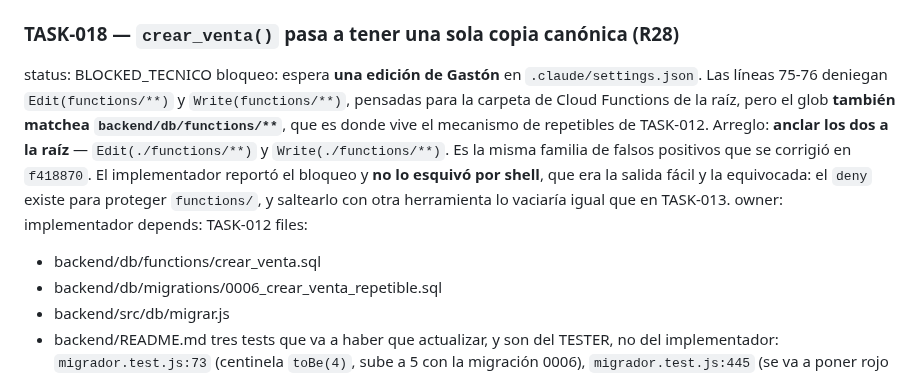
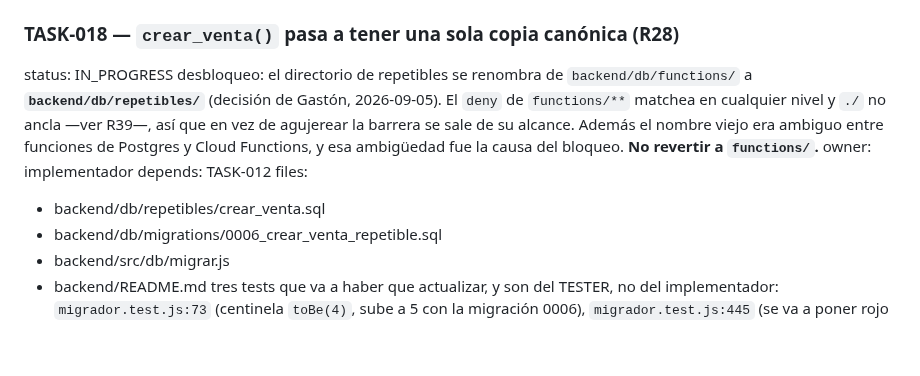
Before and after one commit to delfinohogar/delfino-erp, a Markdown page: migration/TASKS.md, the part around the change. Rendered like a GitHub page; blank space fills up the shorter version.

Commit message:
TASK-018: desbloqueada, el directorio pasa a backend/db/repetibles/
En vez de agujerear el deny de functions/**, que matchea en cualquier nivel
(R39), se sale de su alcance renombrando lo nuestro.

Co-Authored-By: Claude Opus 5 <noreply@anthropic.com>
Claude-Session: https://claude.ai/code/session_01STFqpADHtxfoqDQP5VJ8oU

```diff
--- a/migration/TASKS.md
+++ b/migration/TASKS.md
@@ -238,19 +238,16 @@ accept:
 - el test tiene que demostrar la divergencia, no solo la ausencia de trigger: registrar una compra con un costo distinto y verificar que `productos.costo` **no cambió** y que quedó la fila en `historial_costos`
 
 ### TASK-018 — `crear_venta()` pasa a tener una sola copia canónica (R28)
-status: BLOCKED_TECNICO
-bloqueo: espera **una edición de Gastón** en `.claude/settings.json`. Las líneas 75-76 deniegan
-  `Edit(functions/**)` y `Write(functions/**)`, pensadas para la carpeta de Cloud Functions de la
-  raíz, pero el glob **también matchea `backend/db/functions/**`**, que es donde vive el mecanismo
-  de repetibles de TASK-012. Arreglo: **anclar los dos a la raíz** — `Edit(./functions/**)` y
-  `Write(./functions/**)`. Es la misma familia de falsos positivos que se corrigió en `f418870`.
-  El implementador reportó el bloqueo y **no lo esquivó por shell**, que era la salida fácil y la
-  equivocada: el `deny` existe para proteger `functions/`, y saltearlo con otra herramienta lo
-  vaciaría igual que en TASK-013.
+status: IN_PROGRESS
+desbloqueo: el directorio de repetibles se renombra de `backend/db/functions/` a
+  **`backend/db/repetibles/`** (decisión de Gastón, 2026-09-05). El `deny` de `functions/**` matchea
+  en cualquier nivel y `./` no ancla —ver R39—, así que en vez de agujerear la barrera se sale de
+  su alcance. Además el nombre viejo era ambiguo entre funciones de Postgres y Cloud Functions, y
+  esa ambigüedad fue la causa del bloqueo. **No revertir a `functions/`.**
 owner: implementador
 depends: TASK-012
 files:
-- backend/db/functions/crear_venta.sql
+- backend/db/repetibles/crear_venta.sql
 - backend/db/migrations/0006_crear_venta_repetible.sql
 - backend/src/db/migrar.js
 - backend/README.md
```
